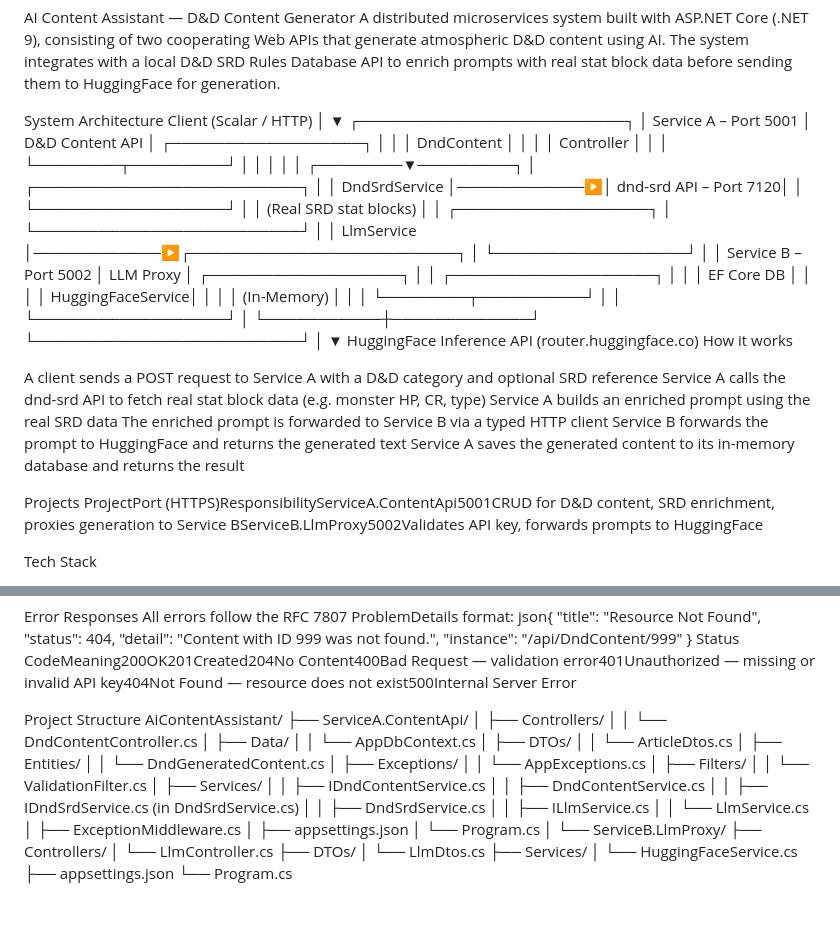
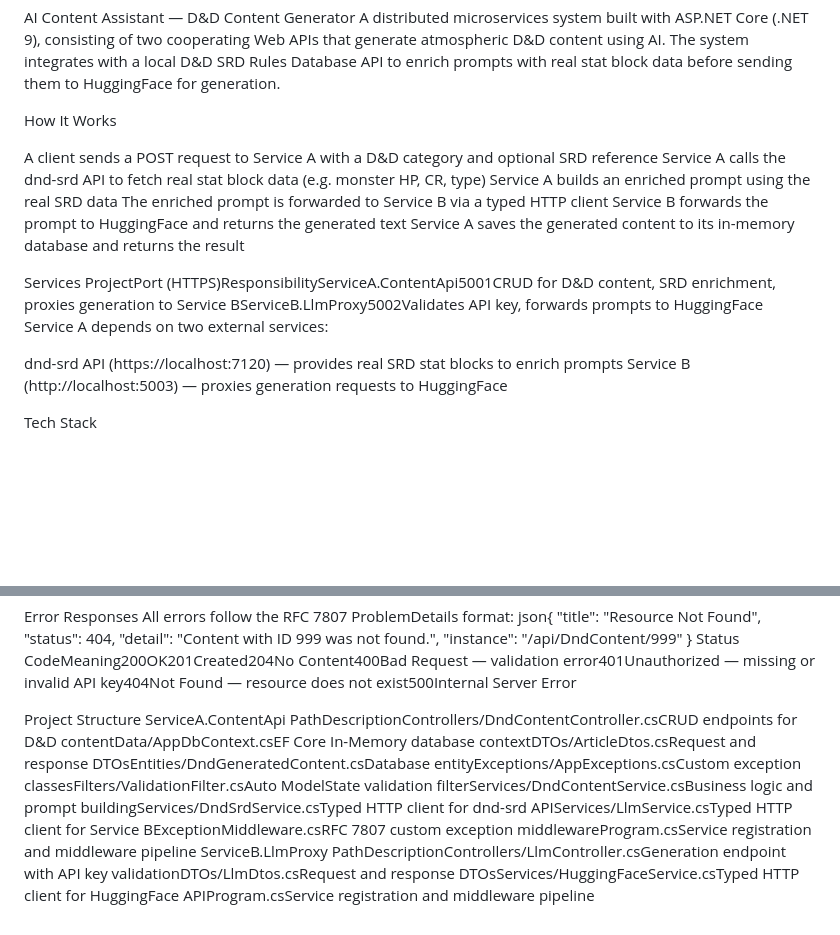
Before and after one commit to Jfoose89/ai-content-assistant, a Markdown page: README.md, 2 parts joined by grey strips. GitHub-like rendering; blank space fills up the shorter version.

Commit message:
Revise README for improved clarity and structure
Updated the README to clarify project structure and services.

```diff
--- a/README.md
+++ b/README.md
@@ -1,32 +1,7 @@
 AI Content Assistant — D&D Content Generator
 A distributed microservices system built with ASP.NET Core (.NET 9), consisting of two cooperating Web APIs that generate atmospheric D&D content using AI. The system integrates with a local D&D SRD Rules Database API to enrich prompts with real stat block data before sending them to HuggingFace for generation.
 
-System Architecture
-Client (Scalar / HTTP)
-        │
-        ▼
-┌─────────────────────────┐
-│   Service A – Port 5001 │  D&D Content API
-│  ┌──────────────────┐   │
-│  │  DndContent      │   │
-│  │  Controller      │   │
-│  └────────┬─────────┘   │
-│           │              │
-│  ┌────────▼─────────┐   │         ┌─────────────────────────┐
-│  │  DndSrdService   │────────────▶│  dnd-srd API – Port 7120│
-│  └──────────────────┘   │         │  (Real SRD stat blocks) │
-│  ┌──────────────────┐   │         └─────────────────────────┘
-│  │  LlmService      │────────────▶┌─────────────────────────┐
-│  └──────────────────┘   │         │  Service B – Port 5002  │  LLM Proxy
-│  ┌──────────────────┐   │         │  ┌───────────────────┐  │
-│  │  EF Core DB      │   │         │  │  HuggingFaceService│  │
-│  │  (In-Memory)     │   │         │  └────────┬──────────┘  │
-│  └──────────────────┘   │         └───────────┼─────────────┘
-└─────────────────────────┘                     │
-                                                 ▼
-                                     HuggingFace Inference API
-                                     (router.huggingface.co)
-How it works
+How It Works
 
 A client sends a POST request to Service A with a D&D category and optional SRD reference
 Service A calls the dnd-srd API to fetch real stat block data (e.g. monster HP, CR, type)
@@ -36,8 +11,13 @@ Service B forwards the prompt to HuggingFace and returns the generated text
 Service A saves the generated content to its in-memory database and returns the result
 
 
-Projects
+Services
 ProjectPort (HTTPS)ResponsibilityServiceA.ContentApi5001CRUD for D&D content, SRD enrichment, proxies generation to Service BServiceB.LlmProxy5002Validates API key, forwards prompts to HuggingFace
+Service A depends on two external services:
+
+dnd-srd API (https://localhost:7120) — provides real SRD stat blocks to enrich prompts
+Service B (http://localhost:5003) — proxies generation requests to HuggingFace
+
 
 Tech Stack
 
@@ -150,37 +130,7 @@ json{
 Status CodeMeaning200OK201Created204No Content400Bad Request — validation error401Unauthorized — missing or invalid API key404Not Found — resource does not exist500Internal Server Error
 
 Project Structure
-AiContentAssistant/
-├── ServiceA.ContentApi/
-│   ├── Controllers/
-│   │   └── DndContentController.cs
-│   ├── Data/
-│   │   └── AppDbContext.cs
-│   ├── DTOs/
-│   │   └── ArticleDtos.cs
-│   ├── Entities/
-│   │   └── DndGeneratedContent.cs
-│   ├── Exceptions/
-│   │   └── AppExceptions.cs
-│   ├── Filters/
-│   │   └── ValidationFilter.cs
-│   ├── Services/
-│   │   ├── IDndContentService.cs
-│   │   ├── DndContentService.cs
-│   │   ├── IDndSrdService.cs (in DndSrdService.cs)
-│   │   ├── DndSrdService.cs
-│   │   ├── ILlmService.cs
-│   │   └── LlmService.cs
-│   ├── ExceptionMiddleware.cs
-│   ├── appsettings.json
-│   └── Program.cs
-│
-└── ServiceB.LlmProxy/
-    ├── Controllers/
-    │   └── LlmController.cs
-    ├── DTOs/
-    │   └── LlmDtos.cs
-    ├── Services/
-    │   └── HuggingFaceService.cs
-    ├── appsettings.json
-    └── Program.cs
+ServiceA.ContentApi
+PathDescriptionControllers/DndContentController.csCRUD endpoints for D&D contentData/AppDbContext.csEF Core In-Memory database contextDTOs/ArticleDtos.csRequest and response DTOsEntities/DndGeneratedContent.csDatabase entityExceptions/AppExceptions.csCustom exception classesFilters/ValidationFilter.csAuto ModelState validation filterServices/DndContentService.csBusiness logic and prompt buildingServices/DndSrdService.csTyped HTTP client for dnd-srd APIServices/LlmService.csTyped HTTP client for Service BExceptionMiddleware.csRFC 7807 custom exception middlewareProgram.csService registration and middleware pipeline
+ServiceB.LlmProxy
+PathDescriptionControllers/LlmController.csGeneration endpoint with API key validationDTOs/LlmDtos.csRequest and response DTOsServices/HuggingFaceService.csTyped HTTP client for HuggingFace APIProgram.csService registration and middleware pipeline
```
